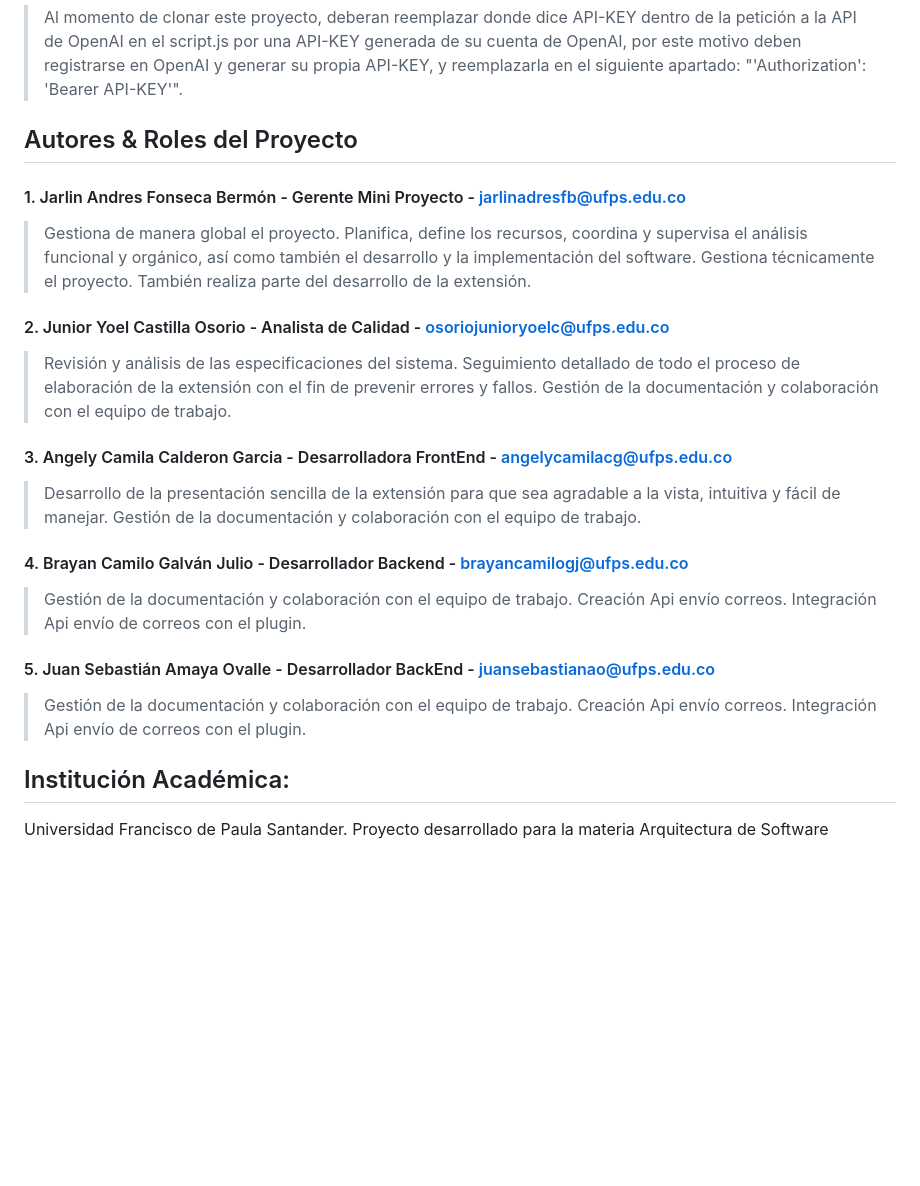
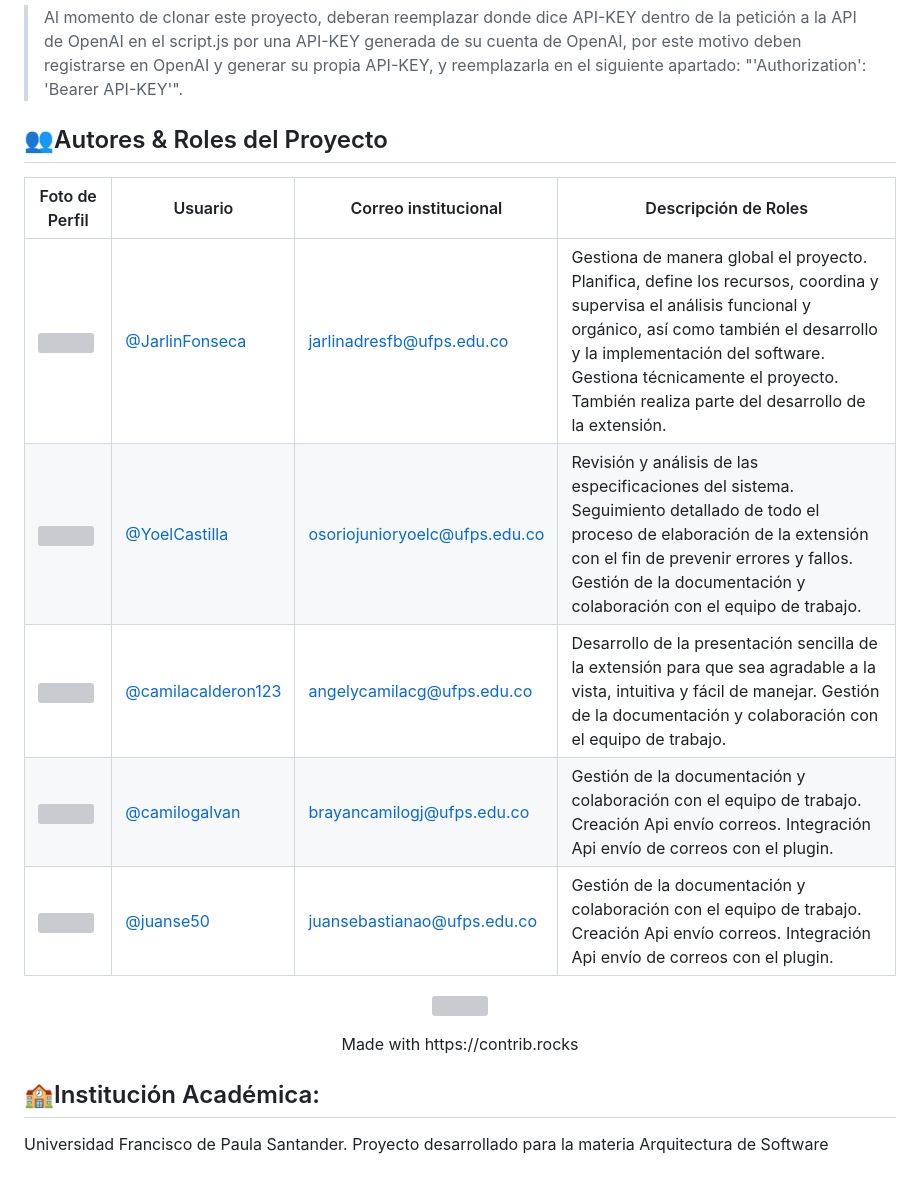
Before and after one commit to JarlinFonseca/Plugin-Chrome-With-OpenAI, a Markdown page: README.md, the part around one of its changes. GitHub-like rendering; blank space fills up the shorter version; grey boxes are pictures that could not be loaded.

Commit message:
Actualización Readme Autores y Roles
Actualización Readme Autores y Roles

```diff
--- a/README.md
+++ b/README.md
@@ -41,29 +41,31 @@ Visitar el siguiente enlace para ver el [paso a paso de la extensión desarrolla
 ### Nota:
 > Al momento de clonar este proyecto, deberan reemplazar donde dice API-KEY dentro de la petición a la API de OpenAI en el script.js por una API-KEY generada de su cuenta de OpenAI, por este motivo deben registrarse en OpenAI y generar su propia API-KEY, y reemplazarla en el siguiente apartado: "'Authorization': 'Bearer API-KEY'".
 
-## Autores & Roles del Proyecto
-
-#### 1. Jarlin Andres Fonseca Bermón - Gerente Mini Proyecto - jarlinadresfb@ufps.edu.co
-> Gestiona de manera global el proyecto. Planifica, define los recursos, coordina y supervisa el análisis funcional y orgánico, así como también
-el desarrollo y la implementación del software. Gestiona técnicamente el proyecto. También realiza parte del desarrollo de la extensión.
-
-#### 2. Junior Yoel Castilla Osorio - Analista de Calidad - osoriojunioryoelc@ufps.edu.co
-> Revisión y análisis de las especificaciones del sistema. Seguimiento detallado de todo el proceso de elaboración de la extensión con el fin de prevenir
-errores y fallos. Gestión de la documentación y colaboración con el equipo de trabajo.
-
-#### 3. Angely Camila Calderon Garcia - Desarrolladora FrontEnd - angelycamilacg@ufps.edu.co
-> Desarrollo de la presentación sencilla de la extensión para que sea agradable a la vista, intuitiva y fácil de manejar.
-Gestión de la documentación y colaboración con el equipo de trabajo.
-
-#### 4. Brayan Camilo Galván Julio - Desarrollador Backend - brayancamilogj@ufps.edu.co
-> Gestión de la documentación y colaboración con el equipo de trabajo. Creación Api envío correos.
-Integración Api envío de correos con el plugin.
-
-#### 5. Juan Sebastián Amaya Ovalle - Desarrollador BackEnd - juansebastianao@ufps.edu.co
-
-> Gestión de la documentación y colaboración con el equipo de trabajo. Creación Api envío correos.
-Integración Api envío de correos con el plugin.
+## 👥Autores & Roles del Proyecto
 
 
-## Institución Académica:
+| Foto de Perfil                                                                                                         | Usuario                                                                                            | Correo institucional                                                       | Descripción de Roles                                                                                                                                                                                                                                                                    |
+| ---------------------------------------------------------------------------------------------------------------------- | -------------------------------------------------------------------------------------------------- | -------------------------------------------------------------------------- | --------------------------------------------------------------------------------------------------------------------------------------------------------------------------------------------------------------------------------------------------------------------------------------- |
+| ![](https://avatars.githubusercontent.com/u/48332117?s=96&v=4) | [@JarlinFonseca]([https://github.com/JarlinFonseca](https://github.com/JarlinFonseca))             |  [jarlinadresfb@ufps.edu.co](mailto:jarlinadresfb@ufps.edu.co)         | Gestiona de manera global el proyecto. Planifica, define los recursos, coordina y supervisa el análisis funcional y orgánico, así como también el desarrollo y la implementación del software. Gestiona técnicamente el proyecto. También realiza parte del desarrollo de la extensión. |
+| ![](https://avatars.githubusercontent.com/u/80492180?v=4)           | [@YoelCastilla]([https://github.com/YoelCastilla](https://github.com/YoelCastilla))                |  [osoriojunioryoelc@ufps.edu.co](mailto:osoriojunioryoelc@ufps.edu.co) | Revisión y análisis de las especificaciones del sistema. Seguimiento detallado de todo el proceso de elaboración de la extensión con el fin de prevenir errores y fallos. Gestión de la documentación y colaboración con el equipo de trabajo.                                          |
+| ![](https://avatars.githubusercontent.com/u/87248188?v=4)           | [@camilacalderon123]([https://github.com/camilacalderon123](https://github.com/camilacalderon123)) |  [angelycamilacg@ufps.edu.co](mailto:angelycamilacg@ufps.edu.co)       | Desarrollo de la presentación sencilla de la extensión para que sea agradable a la vista, intuitiva y fácil de manejar. Gestión de la documentación y colaboración con el equipo de trabajo.                                                                                            |
+| ![](https://avatars.githubusercontent.com/u/70987190?v=4)           | [@camilogalvan]([https://github.com/camilogalvan](https://github.com/camilogalvan))                |  [brayancamilogj@ufps.edu.co](mailto:brayancamilogj@ufps.edu.co)       | Gestión de la documentación y colaboración con el equipo de trabajo. Creación Api envío correos. Integración Api envío de correos con el plugin.                                                                                                                                        |
+| ![](https://avatars.githubusercontent.com/u/55857946?v=4)           | [@juanse50]([https://github.com/juanse50](https://github.com/juanse50))                            |  [juansebastianao@ufps.edu.co](mailto:juansebastianao@ufps.edu.co)     | Gestión de la documentación y colaboración con el equipo de trabajo. Creación Api envío correos. Integración Api envío de correos con el plugin.                                                                                                                                        |
+
+
+<p align="center">
+<a href="https://github.com/JarlinFonseca/Plugin-Chrome-With-OpenAI/graphs/contributors">
+  <img src="https://contrib.rocks/image?repo=JarlinFonseca/Plugin-Chrome-With-OpenAI" />
+</a>
+
+
+</p>
+
+<div align="center">
+    Made with https://contrib.rocks
+</div>
+
+
+
+## 🏫Institución Académica:
 Universidad Francisco de Paula Santander. Proyecto desarrollado para la materia Arquitectura de Software
```
Also changed, not shown: other parts of README.md (+7 -7 lines).
